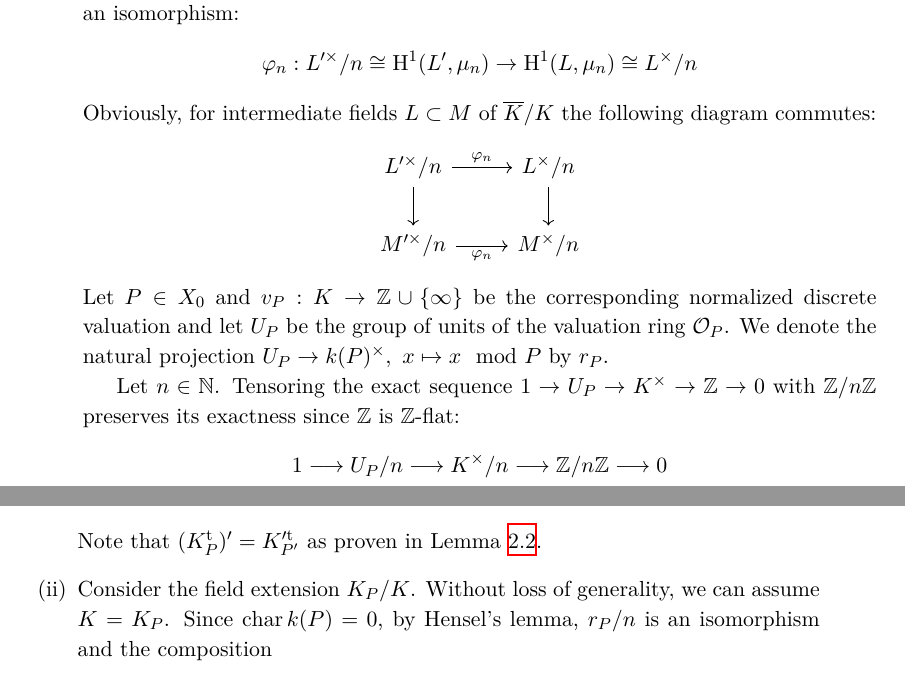
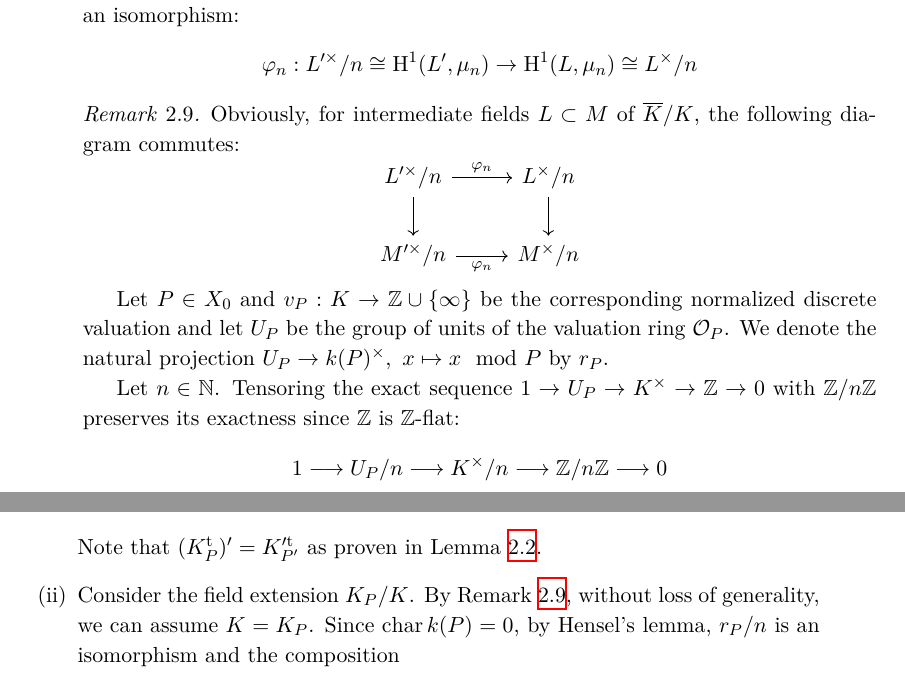
Before and after one commit to yishn/Uni, a LaTeX thesis (Master Thesis/thesis.tex, which reads Master Thesis/synopsis.tex): two parts of pages 21 and 22 of 31, joined at a grey line, cut so that both start at the same text. Compiled offline with XeLaTeX.

Commit message:
Add remark for wlog assertion in 4.3

```diff
--- a/Master Thesis/synopsis.tex
+++ b/Master Thesis/synopsis.tex
@@ -451,11 +451,15 @@ G_{K'}\ar[ru]
 \end{tikzcd} \]
 Now the operation of $G_K$ and $G_{K'}$ on $\mu_n$ factors through $G_k$, thus we have $\sigma(g)\xi = g\xi$ for all $\xi\in\mu_n$ and $g\in G_K$. Therefore, for all intermediate fields $L$ of $\overline{K}/K$, $\sigma$ induces an isomorphism:
 \[ \varphi_n:L'^\times/n \cong\mathrm{H}^1(L', \mu_n) \to \mathrm{H}^1(L,\mu_n) \cong L^\times/n \]
-Obviously, for intermediate fields $L\subset M$ of $\overline{K}/K$ the following diagram commutes:
+
+\begin{remark}\label{remark-localphi-extension}
+Obviously, for intermediate fields $L\subset M$ of $\overline{K}/K$, the following diagram commutes:
 \[ \begin{tikzcd}
 L'^\times/n \ar[r, "\varphi_n"]\dar & L^\times/n \dar\\
 M'^\times/n \ar[r, "\varphi_n"'] & M^\times/n
 \end{tikzcd} \]
+\end{remark}
+
 Let $P\in X_0$ and $v_P:K\to\mathbb{Z}\cup\{\infty\}$ be the corresponding normalized discrete valuation and let $U_P$ be the group of units of the valuation ring $\mathcal{O}_P$. We denote the natural projection $U_P\to k(P)^\times,\ x\mapsto x\mod P$ by $r_P$.
 
 Let $n\in\mathbb{N}$. Tensoring the exact sequence $1\to U_P\to K^\times \to\mathbb{Z}\to 0$ with $\mathbb{Z}/n\mathbb{Z}$ preserves its exactness since $\mathbb{Z}$ is $\mathbb{Z}$-flat:
@@ -485,7 +489,7 @@ K'^\times /n \ar[r, "\varphi_n"]\ar[d] & K^\times/n\ar[d]\\
 L'^\times /n \ar[r, "\varphi_n"'] &  L^\times /n
 \end{tikzcd}\]
 Note that $(K^\text{t}_P)' = K'^{\text{t}}_{P'}$ as proven in Lemma \ref{3.2}.
-\item Consider the field extension $K_P/K$. Without loss of generality, we can assume $K=K_P$. Since $\operatorname{char}k(P)=0$, by Hensel's lemma, $r_P/n$ is an isomorphism and the composition
+\item Consider the field extension $K_P/K$. By Remark \ref{remark-localphi-extension}, without loss of generality, we can assume $K=K_P$. Since $\operatorname{char}k(P)=0$, by Hensel's lemma, $r_P/n$ is an isomorphism and the composition
 \[\begin{tikzcd}
 k(P)^\times / n\ar[rr, "(r_P/n)^{-1}"] && U_P/n \ar[rr, hook] && K_P^\times/n
 \end{tikzcd}\]
```
